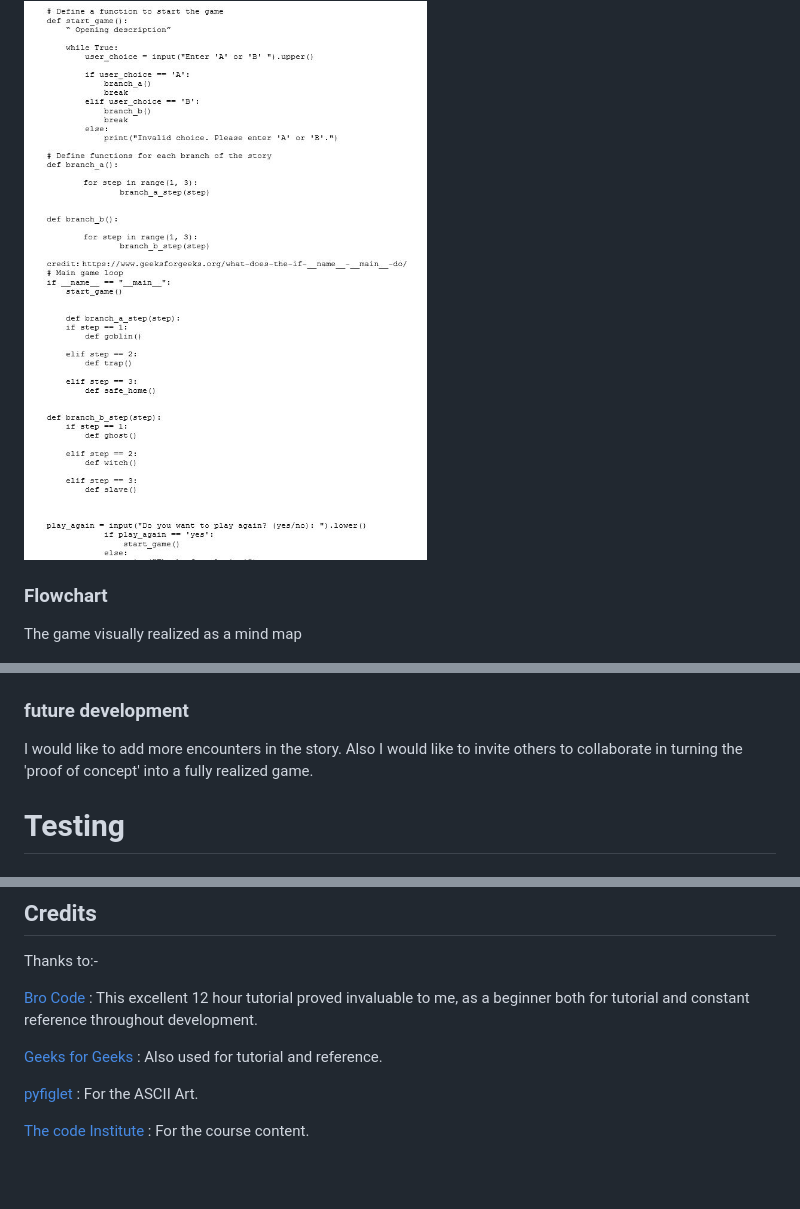
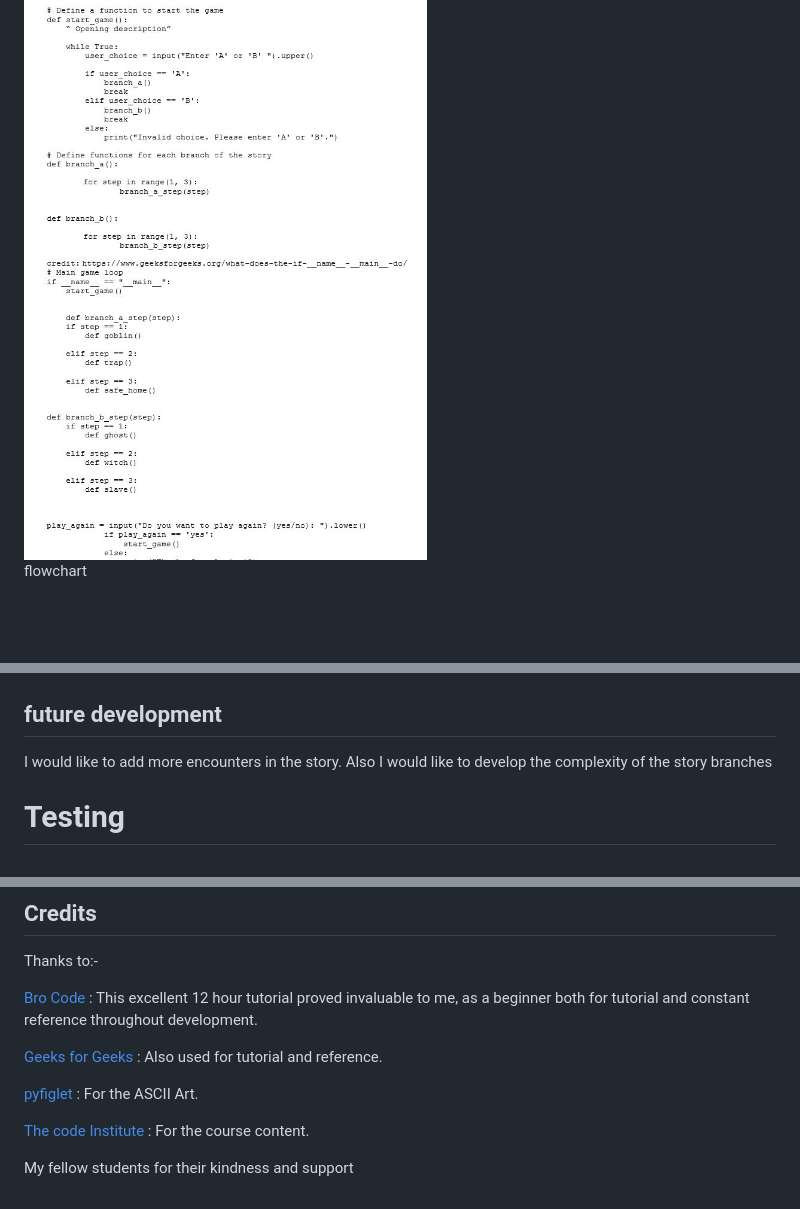
Before and after one commit to Braxxian/Lost-in-the-woods, a Markdown page: README.md, 3 parts joined by grey strips. Drawn GitHub-style; blank space fills up the shorter version.

```diff
--- a/README.md
+++ b/README.md
@@ -54,15 +70,13 @@ The game flow was first sketched out in a pseudo-code algorithm
 
 <img src="README_Docs/algorithm.JPG">
 
-### Flowchart
-
-The game visually realized as a mind map
+flowchart
 
 <img src="README_Docs/flowchart.JPG">
 
-### future development
+## future development
 
-I would like to add more encounters in the story. Also I would like to invite others to collaborate in turning the 'proof of concept' into a fully realized game.
+I would like to add more encounters in the story. Also I would like to develop the complexity of the story branches
 
 # Testing
 
@@ -164,3 +178,5 @@ Thanks to:-
 [pyfiglet](http://www.figlet.org/) : For the ASCII Art.
 
 [The code Institute](https://codeinstitute.net/ie/full-stack-software-development-diploma/) : For the course content.
+
+My fellow students for their kindness and support
```
Also changed, not shown: other parts of README.md (+21 -5 lines), README_Docs/al_og.PNG (added), README_Docs/flowchart_og.PNG (added).
